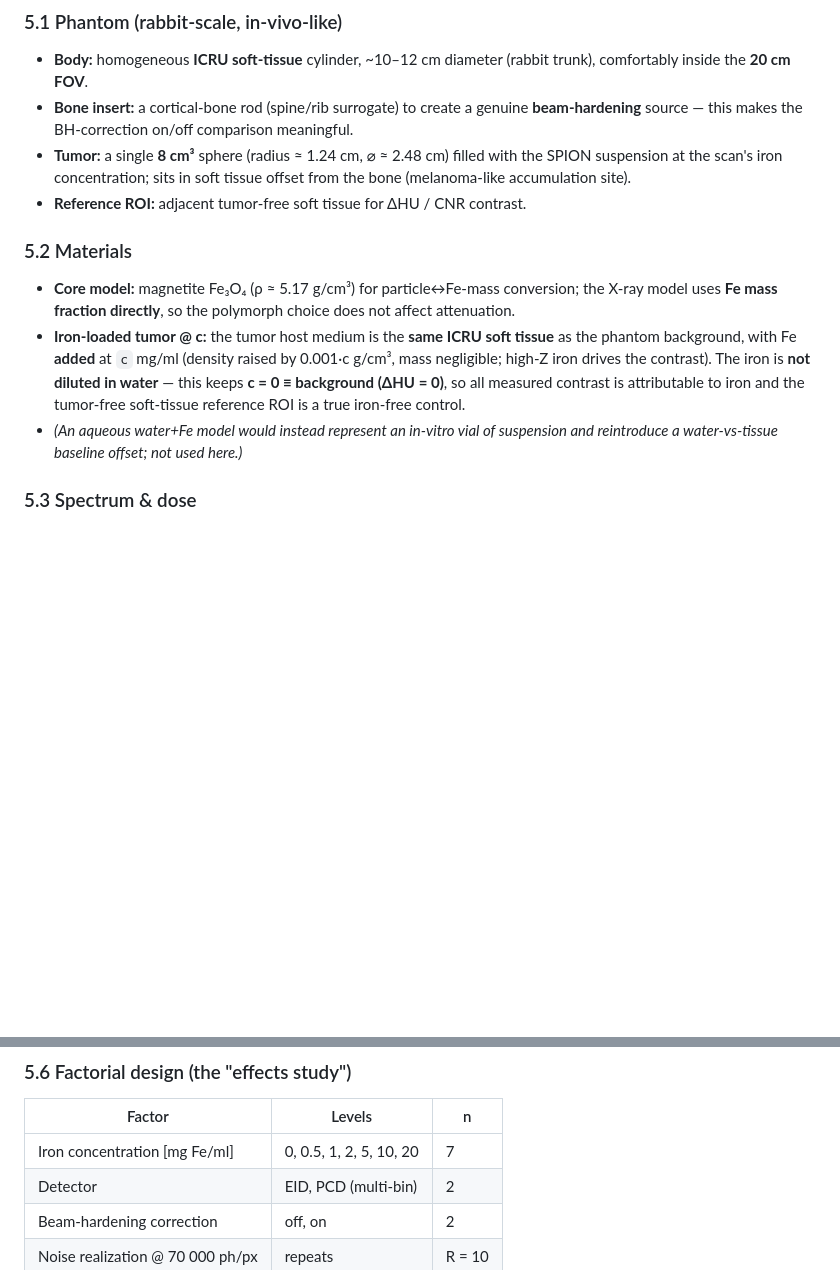
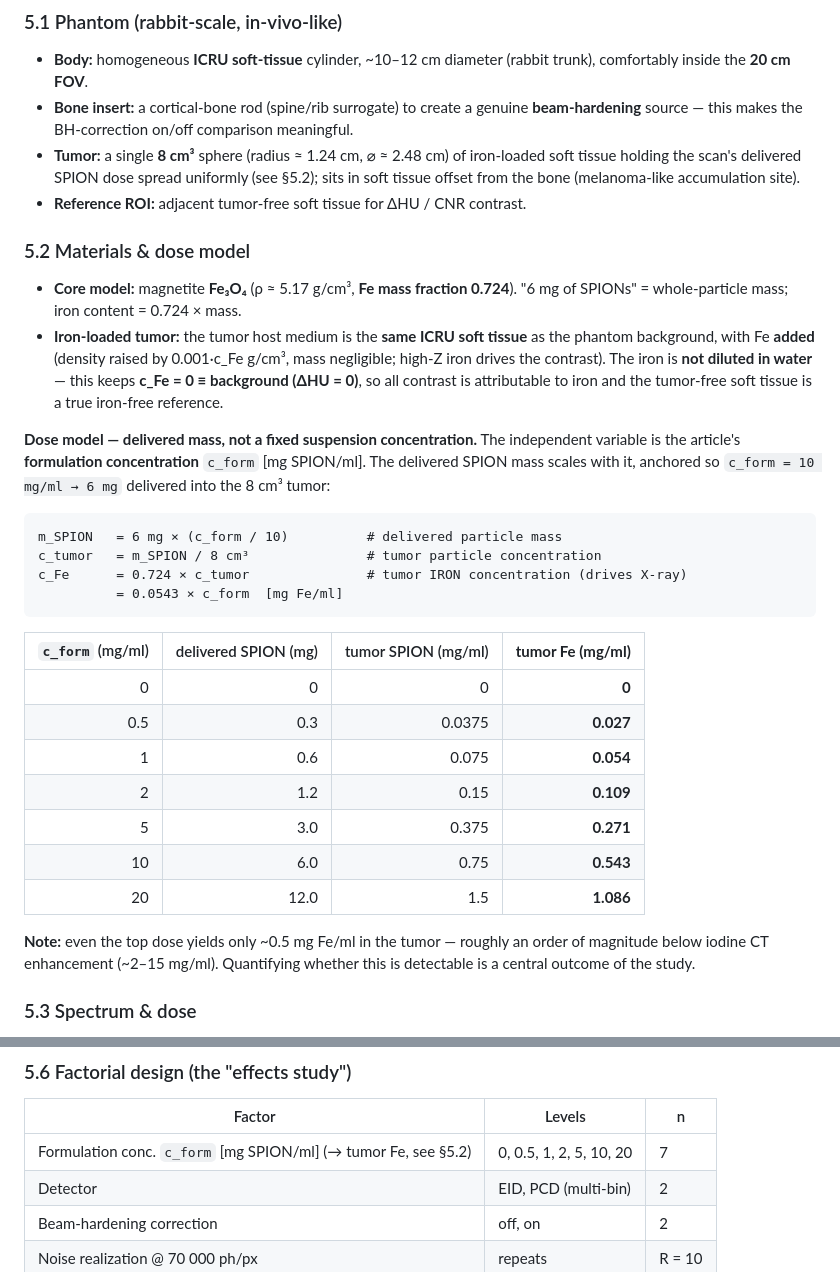
Before and after one commit to akmaier/SPIONvsXRay, a Markdown page: SPEC.md, 2 parts joined by grey strips. Drawn GitHub-style; blank space fills up the shorter version.

Commit message:
Add delivered-mass dose model (6 mg SPIONs at 10 mg/ml)
Concentration is now a delivered SPION mass, not a fixed suspension
concentration: anchored at 6 mg for the 10 mg/ml formulation, spread over the
8 cm^3 tumor and scaled with c_form. Magnetite core (72.4% Fe) gives
c_Fe = 0.0543 * c_form mg/ml, so the top dose is only ~0.5 mg Fe/ml -- ~10x
below iodine CT enhancement. Adds the conversion chain and table to SPEC.md,
updates README.md and DEVLOG.md.

Co-Authored-By: Claude Opus 4.8 <noreply@anthropic.com>

````diff
--- a/SPEC.md
+++ b/SPEC.md
@@ -78,24 +78,48 @@ installed pyconrad version** before writing the pipeline.
 - **Bone insert:** a cortical-bone rod (spine/rib surrogate) to create a genuine
   **beam-hardening** source — this makes the BH-correction on/off comparison
   meaningful.
-- **Tumor:** a single **8 cm³** sphere (radius ≈ 1.24 cm, ⌀ ≈ 2.48 cm) filled
-  with the SPION suspension at the scan's iron concentration; sits in soft tissue
-  offset from the bone (melanoma-like accumulation site).
+- **Tumor:** a single **8 cm³** sphere (radius ≈ 1.24 cm, ⌀ ≈ 2.48 cm) of
+  iron-loaded soft tissue holding the scan's delivered SPION dose spread
+  uniformly (see §5.2); sits in soft tissue offset from the bone (melanoma-like
+  accumulation site).
 - **Reference ROI:** adjacent tumor-free soft tissue for ΔHU / CNR contrast.
 
-### 5.2 Materials
+### 5.2 Materials & dose model
 
-- **Core model:** magnetite Fe₃O₄ (ρ ≈ 5.17 g/cm³) for particle↔Fe-mass
-  conversion; the X-ray model uses **Fe mass fraction directly**, so the
-  polymorph choice does not affect attenuation.
-- **Iron-loaded tumor @ c:** the tumor host medium is the **same ICRU soft
-  tissue** as the phantom background, with Fe **added** at `c` mg/ml (density
-  raised by 0.001·c g/cm³, mass negligible; high-Z iron drives the contrast).
-  The iron is **not diluted in water** — this keeps **c = 0 ≡ background
-  (ΔHU = 0)**, so all measured contrast is attributable to iron and the
-  tumor-free soft-tissue reference ROI is a true iron-free control.
-- *(An aqueous water+Fe model would instead represent an in-vitro vial of
-  suspension and reintroduce a water-vs-tissue baseline offset; not used here.)*
+- **Core model:** magnetite **Fe₃O₄** (ρ ≈ 5.17 g/cm³, **Fe mass fraction
+  0.724**). "6 mg of SPIONs" = whole-particle mass; iron content = 0.724 × mass.
+- **Iron-loaded tumor:** the tumor host medium is the **same ICRU soft tissue**
+  as the phantom background, with Fe **added** (density raised by 0.001·c_Fe
+  g/cm³, mass negligible; high-Z iron drives the contrast). The iron is **not
+  diluted in water** — this keeps **c_Fe = 0 ≡ background (ΔHU = 0)**, so all
+  contrast is attributable to iron and the tumor-free soft tissue is a true
+  iron-free reference.
+
+**Dose model — delivered mass, not a fixed suspension concentration.** The
+independent variable is the article's **formulation concentration** `c_form`
+[mg SPION/ml]. The delivered SPION mass scales with it, anchored so
+`c_form = 10 mg/ml → 6 mg` delivered into the 8 cm³ tumor:
+
+```
+m_SPION   = 6 mg × (c_form / 10)          # delivered particle mass
+c_tumor   = m_SPION / 8 cm³               # tumor particle concentration
+c_Fe      = 0.724 × c_tumor               # tumor IRON concentration (drives X-ray)
+          = 0.0543 × c_form  [mg Fe/ml]
+```
+
+| `c_form` (mg/ml) | delivered SPION (mg) | tumor SPION (mg/ml) | **tumor Fe (mg/ml)** |
+|---:|---:|---:|---:|
+| 0    | 0    | 0      | **0**     |
+| 0.5  | 0.3  | 0.0375 | **0.027** |
+| 1    | 0.6  | 0.075  | **0.054** |
+| 2    | 1.2  | 0.15   | **0.109** |
+| 5    | 3.0  | 0.375  | **0.271** |
+| 10   | 6.0  | 0.75   | **0.543** |
+| 20   | 12.0 | 1.5    | **1.086** |
+
+**Note:** even the top dose yields only ~0.5 mg Fe/ml in the tumor — roughly an
+order of magnitude below iodine CT enhancement (~2–15 mg/ml). Quantifying whether
+this is detectable is a central outcome of the study.
 
 ### 5.3 Spectrum & dose
 
@@ -127,7 +151,7 @@ installed pyconrad version** before writing the pipeline.
 
 | Factor | Levels | n |
 |--------|--------|---|
-| Iron concentration [mg Fe/ml] | 0, 0.5, 1, 2, 5, 10, 20 | 7 |
+| Formulation conc. `c_form` [mg SPION/ml] (→ tumor Fe, see §5.2) | 0, 0.5, 1, 2, 5, 10, 20 | 7 |
 | Detector | EID, PCD (multi-bin) | 2 |
 | Beam-hardening correction | off, on | 2 |
 | Noise realization @ 70 000 ph/px | repeats | R = 10 |
````
Also changed, not shown: DEVLOG.md (+16 -0 lines), README.md (+8 -1 lines).
